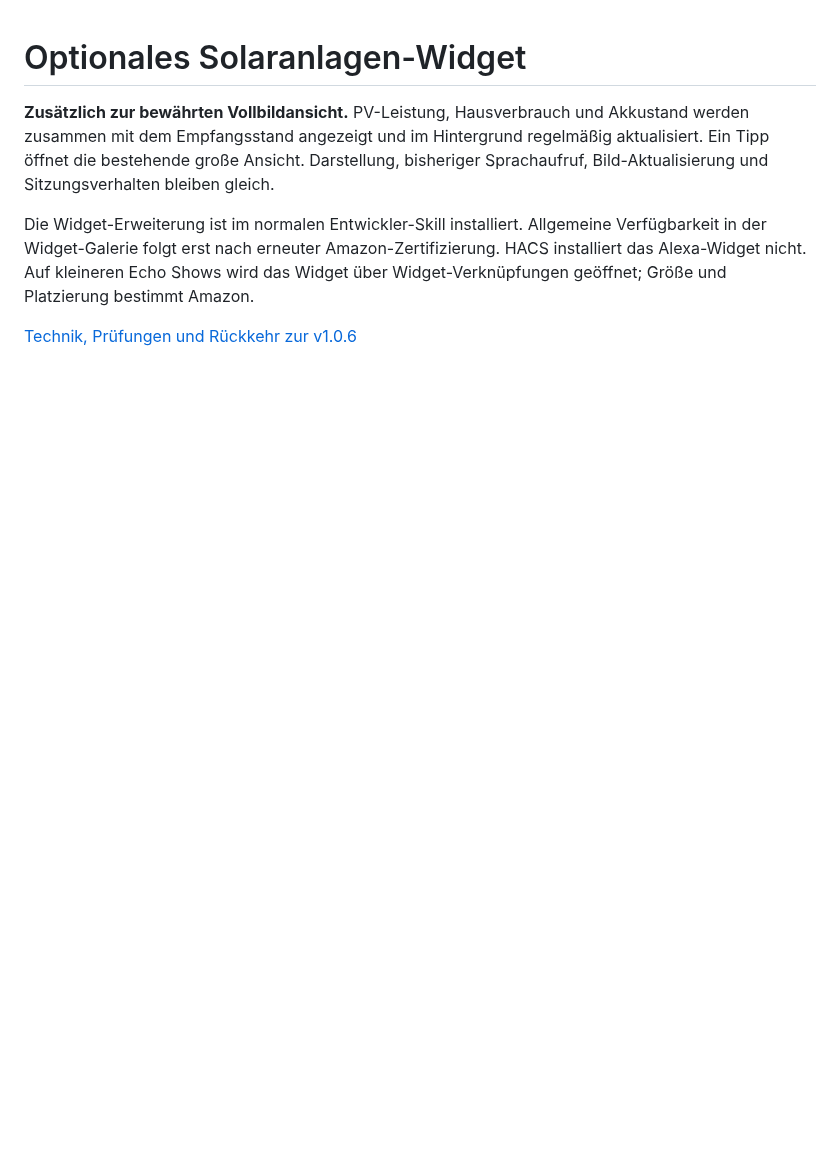
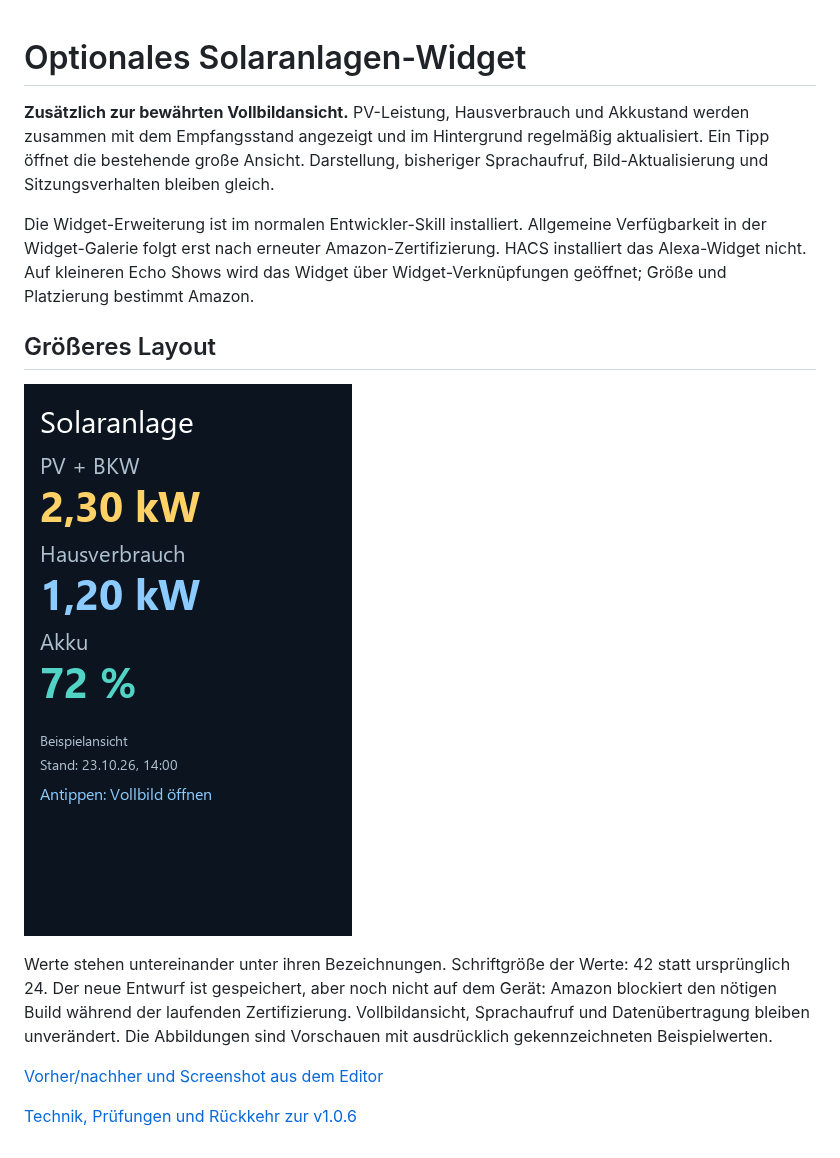
Before and after one commit to kulmi84/solaranlage-echo-show, a Markdown page: docs/WIDGET.md, the part around the change. Rendered like a GitHub page; pictures changed too: docs/images/widget-large.png (added); blank space fills up the shorter version.

```diff
--- a/docs/WIDGET.md
+++ b/docs/WIDGET.md
@@ -8,4 +8,15 @@ Die Widget-Erweiterung ist im normalen Entwickler-Skill installiert. Allgemeine
 Widget-Galerie folgt erst nach erneuter Amazon-Zertifizierung. HACS installiert das Alexa-Widget nicht.
 Auf kleineren Echo Shows wird das Widget über Widget-Verknüpfungen geöffnet; Größe und Platzierung bestimmt Amazon.
 
+## Größeres Layout
+
+![Widget-Entwurf mit großen farbigen Beispielwerten](images/widget-large.png)
+
+Werte stehen untereinander unter ihren Bezeichnungen. Schriftgröße der Werte: 42 statt ursprünglich 24.
+Der neue Entwurf ist gespeichert, aber noch nicht auf dem Gerät: Amazon blockiert den nötigen Build
+während der laufenden Zertifizierung. Vollbildansicht, Sprachaufruf und Datenübertragung bleiben unverändert.
+Die Abbildungen sind Vorschauen mit ausdrücklich gekennzeichneten Beispielwerten.
+
+[Vorher/nachher und Screenshot aus dem Editor](../widget/README.md#layoutstand)
+
 [Technik, Prüfungen und Rückkehr zur v1.0.6](../widget/README.md)
```
Also changed, not shown: widget/README.md (+15 -1 lines), docs/images/widget-before.png (added), docs/images/widget-editor-saved.png (added), 3 other files.
